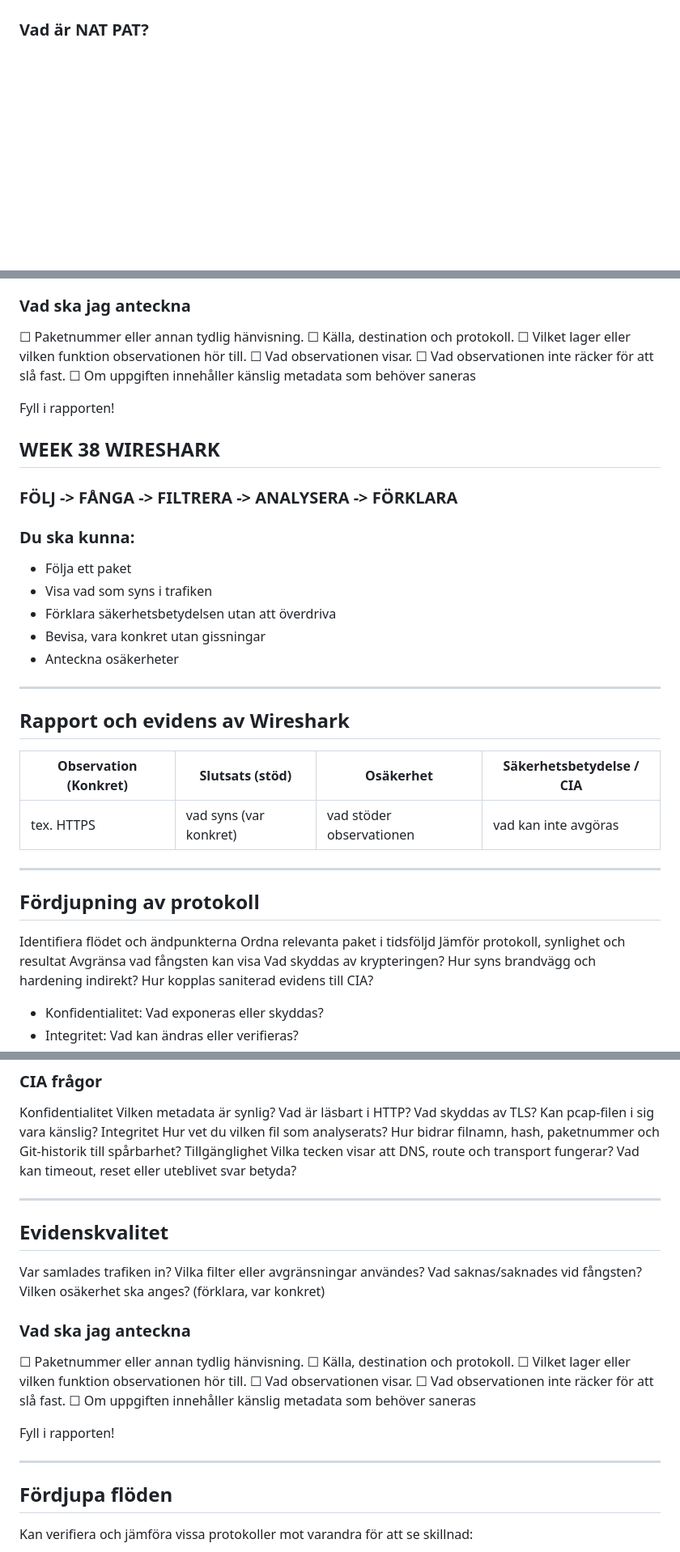
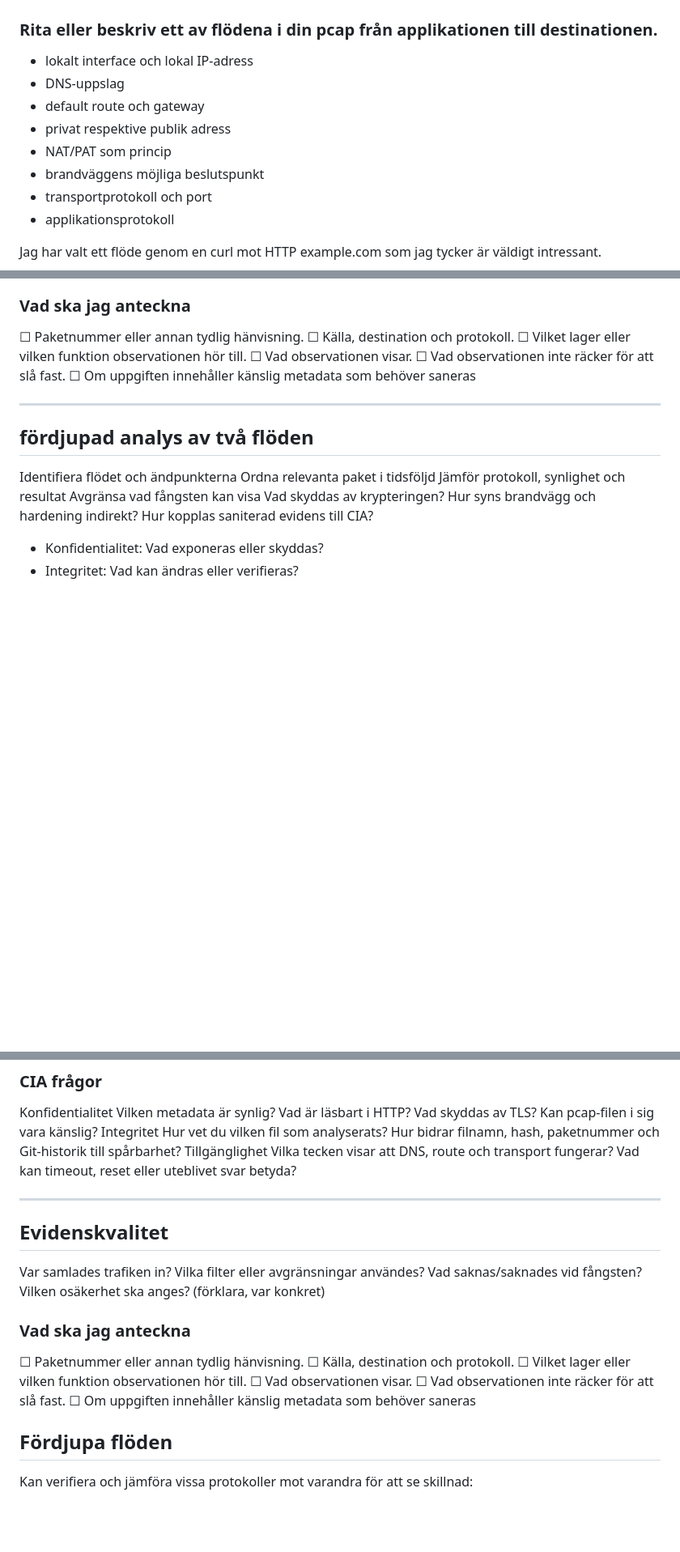
Before and after one commit to jesperthomsen-git/jesper-thomsen-itsx26-labb01, a Markdown page: docs/week38_network_traffic_investigation.md, 3 parts joined by grey strips. Shown at 81% size. Drawn GitHub-style; blank space fills up the shorter version.

````diff
--- a/docs/week38_network_traffic_investigation.md
+++ b/docs/week38_network_traffic_investigation.md
@@ -114,6 +152,15 @@ flowchart TB
 ```
 
+### Rita eller beskriv ett av flödena i din pcap från applikationen till destinationen.
+* lokalt interface och lokal IP-adress
+* DNS-uppslag
+* default route och gateway
+* privat respektive publik adress
+* NAT/PAT som princip
+* brandväggens möjliga beslutspunkt
+* transportprotokoll och port
+* applikationsprotokoll
 
-### Vad är NAT PAT?
+Jag har valt ett flöde genom en curl mot HTTP example.com som jag tycker är väldigt intressant.
 
 
@@ -166,48 +233,10 @@ Vilken osäkerhet ska anges? (förklara, var konkret)
 ☐ Vad observationen inte räcker för att slå fast.
 ☐ Om uppgiften innehåller känslig metadata som behöver saneras
 
-Fyll i rapporten!
+---------------------------------------
 
 
-
-
-
-
-
-
-
-
-
-
-
-
-
-
-
-
-
-
-
-## WEEK 38 WIRESHARK
-
-### FÖLJ -> FÅNGA -> FILTRERA -> ANALYSERA -> FÖRKLARA
-### Du ska kunna:
-* Följa ett paket
-* Visa vad som syns i trafiken
-* Förklara säkerhetsbetydelsen utan att överdriva
-* Bevisa, vara konkret utan gissningar
-* Anteckna osäkerheter
-
-----------------------------------
-
-## Rapport och evidens av Wireshark
-
-| Observation (Konkret) | Slutsats (stöd) | Osäkerhet | Säkerhetsbetydelse / CIA |
-|---|---|---|---|
-|tex. HTTPS | vad syns (var konkret) | vad stöder observationen | vad kan inte avgöras |
-
-----------------------------------
-## Fördjupning av protokoll
+## fördjupad analys av två flöden
 
 Identifiera flödet och ändpunkterna
 Ordna relevanta paket i tidsföljd
@@ -231,6 +260,8 @@ betyda?
 
 ----------------------------------
 
+
+
 ## Evidenskvalitet
 
 Var samlades trafiken in?
@@ -245,10 +276,6 @@ Vilken osäkerhet ska anges? (förklara, var konkret)
 ☐ Vad observationen visar.
 ☐ Vad observationen inte räcker för att slå fast.
 ☐ Om uppgiften innehåller känslig metadata som behöver saneras
-
-Fyll i rapporten!
-
-----------------------------------
 
 
 ## Fördjupa flöden
````
Also changed, not shown: other parts of docs/week38_network_traffic_investigation.md (+84 -44 lines), evidence/README.md (+4 -0 lines), evidence/screenshots/w38/Followhttp.png (added), evidence/screenshots/w38/Httpexample.png (added).
